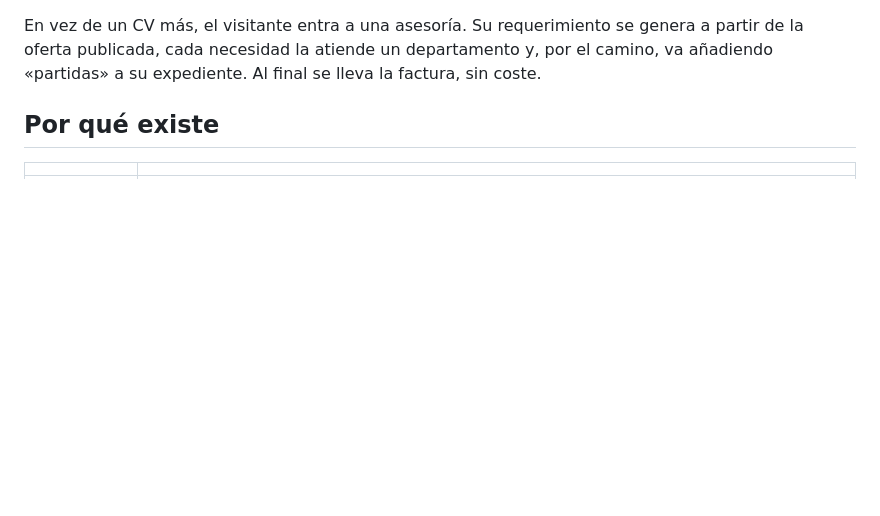
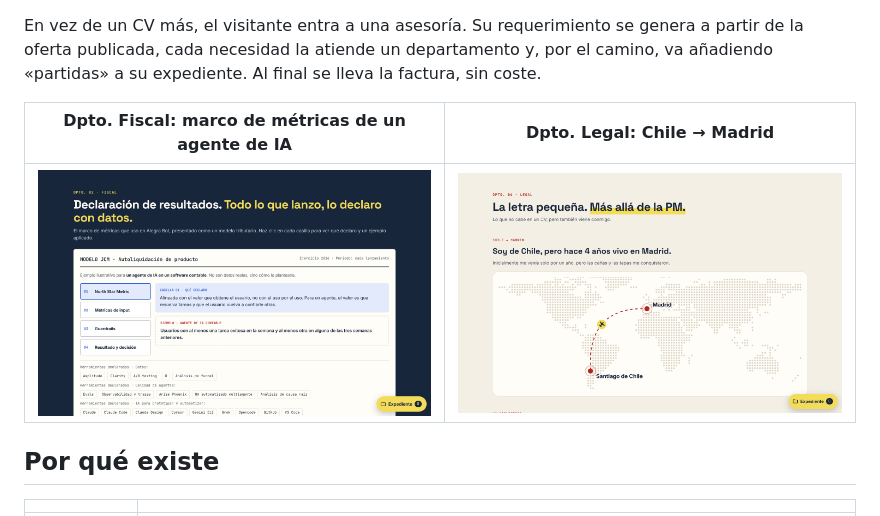
Before and after one commit to jcerpamonrroy/despacho-de-javiera, a Markdown page: README.md, the part around one of its changes. Rendered like a GitHub page; pictures changed too: capturas/fiscal.png (added), capturas/legal.png (added); blank space fills up the shorter version.

Commit message:
Añade capturas del sitio y enlace destacado al sitio en vivo
Co-Authored-By: Claude Opus 5.5 <noreply@anthropic.com>
Claude-Session: https://claude.ai/code/session_01538LtVnJmnj78P6wbzLWEP

```diff
--- a/README.md
+++ b/README.md
@@ -6,5 +8,9 @@ Portafolio interactivo para un puesto de **Senior Product Manager en la vertical
 
 En vez de un CV más, el visitante entra a una asesoría. Su requerimiento se genera a partir de la oferta publicada, cada necesidad la atiende un departamento y, por el camino, va añadiendo «partidas» a su expediente. Al final se lleva la factura, sin coste.
+
+| Dpto. Fiscal: marco de métricas de un agente de IA | Dpto. Legal: Chile → Madrid |
+|---|---|
+| ![Modelo JCM con North Star, inputs y guardrails](capturas/fiscal.png) | ![Mapa con un avión de Santiago a Madrid](capturas/legal.png) |
 
 ## Por qué existe
 
```
Also changed, not shown: other parts of README.md (+3 -1 lines), capturas/recepcion.png (added).
